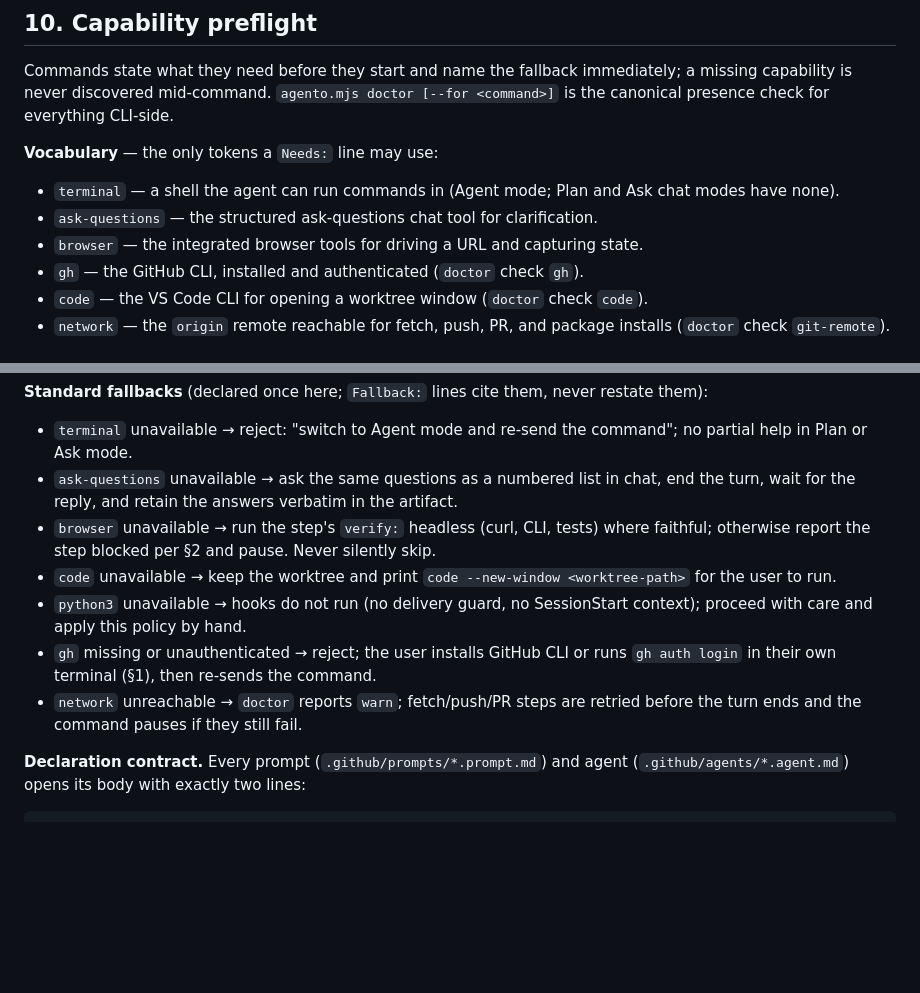
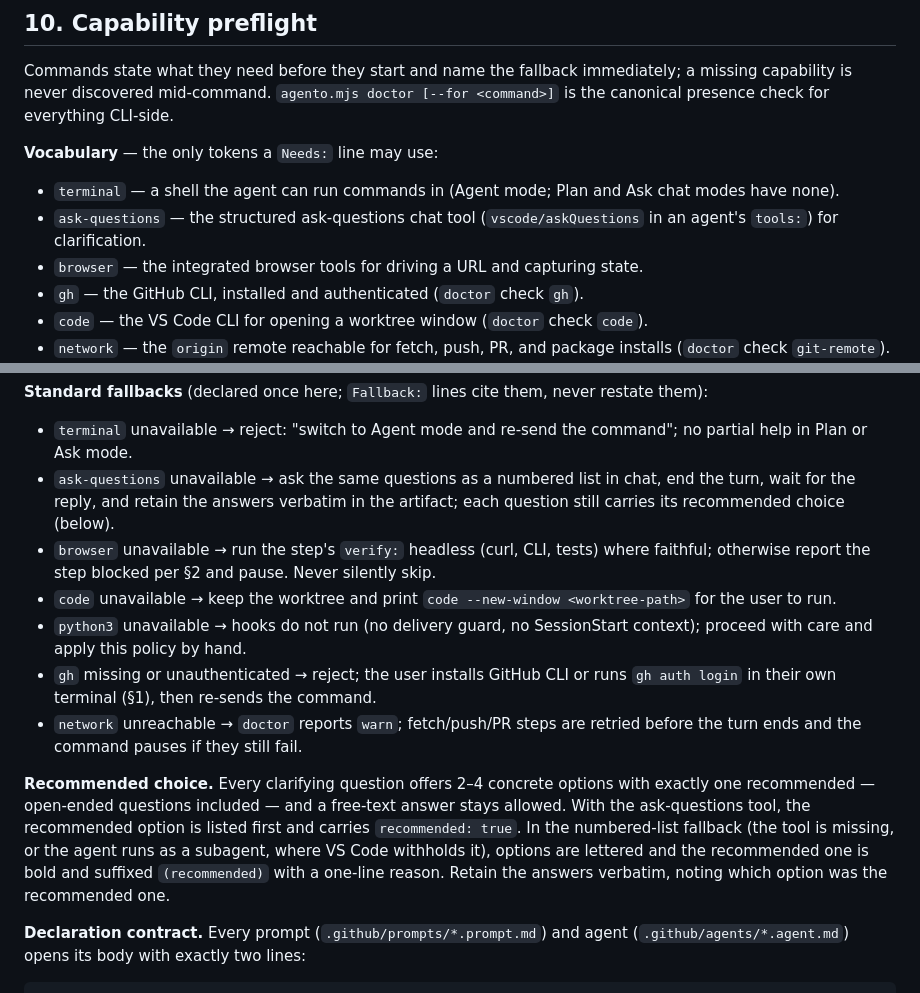
Before and after one commit to david-perry-software/agento, a Markdown page: .github/instructions/delivery-policy.instructions.md, 2 parts joined by grey strips. Rendered like a GitHub page; blank space fills up the shorter version.

Commit message:
docs(policy): require a §10 recommended choice for every clarifying question (#90) [2.2]

```diff
--- a/.github/instructions/delivery-policy.instructions.md
+++ b/.github/instructions/delivery-policy.instructions.md
@@ -286,7 +286,8 @@ a missing capability is never discovered mid-command. `agento.mjs doctor [--for
 
 - `terminal` — a shell the agent can run commands in (Agent mode; Plan and Ask chat
   modes have none).
-- `ask-questions` — the structured ask-questions chat tool for clarification.
+- `ask-questions` — the structured ask-questions chat tool (`vscode/askQuestions` in
+  an agent's `tools:`) for clarification.
 - `browser` — the integrated browser tools for driving a URL and capturing state.
 - `gh` — the GitHub CLI, installed and authenticated (`doctor` check `gh`).
 - `code` — the VS Code CLI for opening a worktree window (`doctor` check `code`).
@@ -306,7 +307,8 @@ restate them):
 - `terminal` unavailable → reject: "switch to Agent mode and re-send the command";
   no partial help in Plan or Ask mode.
 - `ask-questions` unavailable → ask the same questions as a numbered list in chat,
-  end the turn, wait for the reply, and retain the answers verbatim in the artifact.
+  end the turn, wait for the reply, and retain the answers verbatim in the artifact;
+  each question still carries its recommended choice (below).
 - `browser` unavailable → run the step's `verify:` headless (curl, CLI, tests) where
   faithful; otherwise report the step blocked per §2 and pause. Never silently skip.
 - `code` unavailable → keep the worktree and print `code --new-window
@@ -317,6 +319,14 @@ restate them):
   `gh auth login` in their own terminal (§1), then re-sends the command.
 - `network` unreachable → `doctor` reports `warn`; fetch/push/PR steps are retried
   before the turn ends and the command pauses if they still fail.
+
+**Recommended choice.** Every clarifying question offers 2–4 concrete options with
+exactly one recommended — open-ended questions included — and a free-text answer
+stays allowed. With the ask-questions tool, the recommended option is listed first
+and carries `recommended: true`. In the numbered-list fallback (the tool is missing,
+or the agent runs as a subagent, where VS Code withholds it), options are lettered
+and the recommended one is bold and suffixed `(recommended)` with a one-line reason.
+Retain the answers verbatim, noting which option was the recommended one.
 
 **Declaration contract.** Every prompt (`.github/prompts/*.prompt.md`) and agent
 (`.github/agents/*.agent.md`) opens its body with exactly two lines:
```
